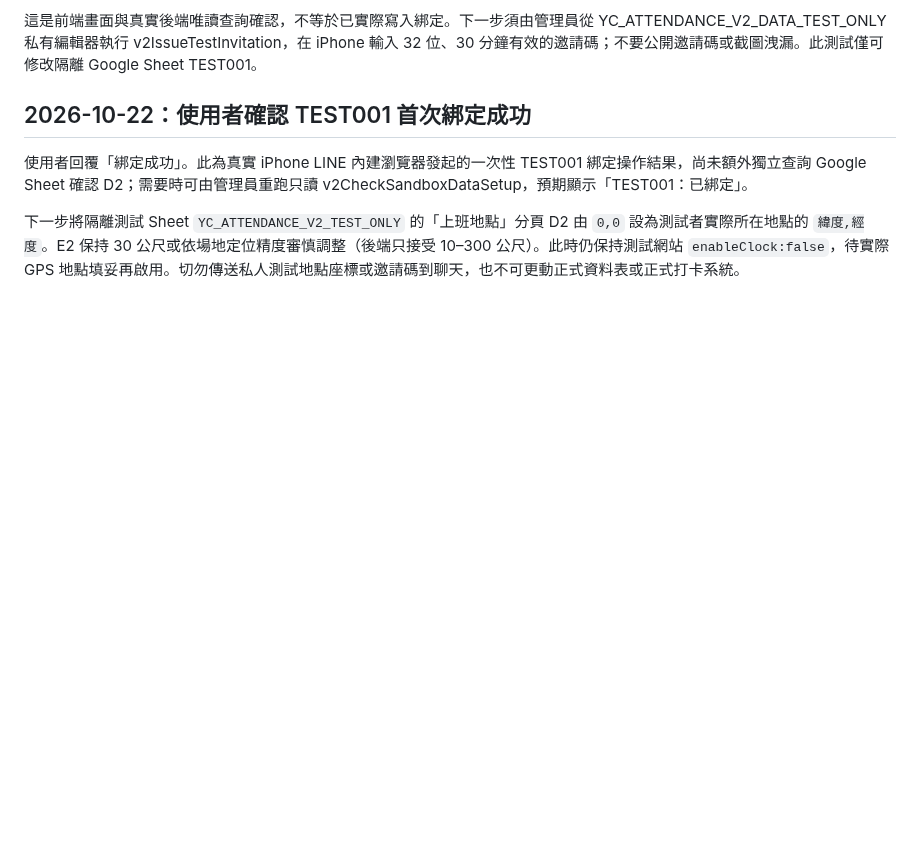
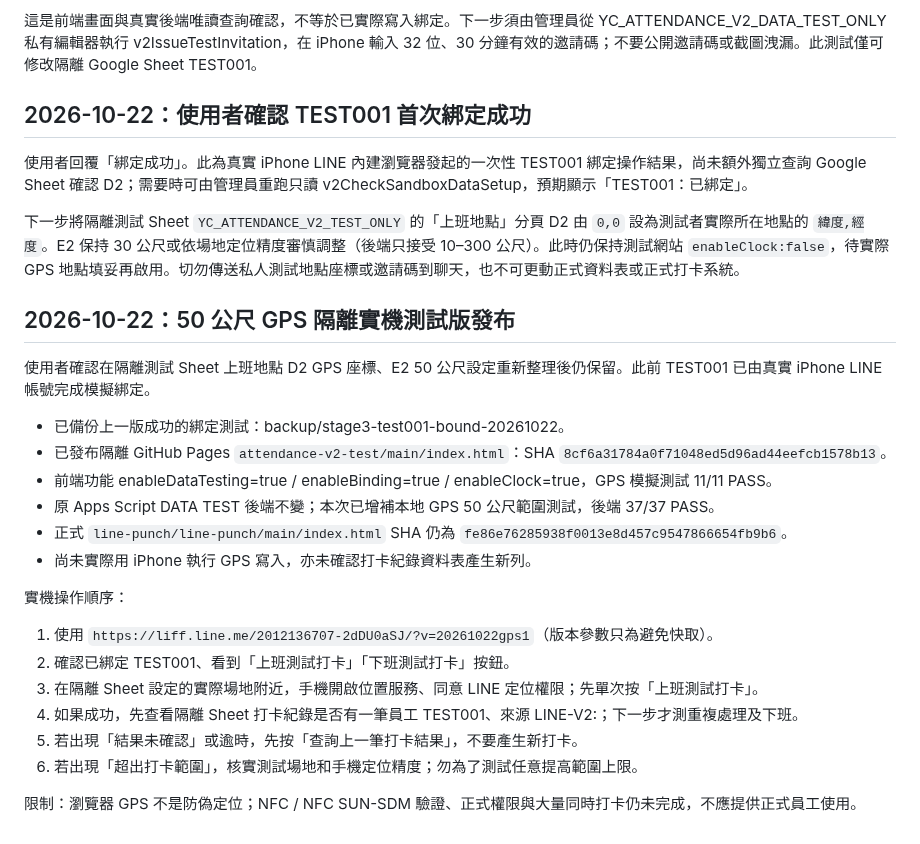
Before and after one commit to line-punch/attendance-v2-test, a Markdown page: README.md, the part around the change. Drawn GitHub-style; blank space fills up the shorter version.

Commit message:
docs(stage4): record user-confirmed 50m GPS site and isolated iPhone clock test release

```diff
--- a/README.md
+++ b/README.md
@@ -121,3 +121,24 @@ Google 官方 HTMLService 文件指出網頁以 iframe sandbox 運作：
 使用者回覆「綁定成功」。此為真實 iPhone LINE 內建瀏覽器發起的一次性 TEST001 綁定操作結果，尚未額外獨立查詢 Google Sheet 確認 D2；需要時可由管理員重跑只讀 v2CheckSandboxDataSetup，預期顯示「TEST001：已綁定」。
 
 下一步將隔離測試 Sheet `YC_ATTENDANCE_V2_TEST_ONLY` 的「上班地點」分頁 D2 由 `0,0` 設為測試者實際所在地點的 `緯度,經度`。E2 保持 30 公尺或依場地定位精度審慎調整（後端只接受 10–300 公尺）。此時仍保持測試網站 `enableClock:false`，待實際 GPS 地點填妥再啟用。切勿傳送私人測試地點座標或邀請碼到聊天，也不可更動正式資料表或正式打卡系統。
+
+## 2026-10-22：50 公尺 GPS 隔離實機測試版發布
+
+使用者確認在隔離測試 Sheet 上班地點 D2 GPS 座標、E2 50 公尺設定重新整理後仍保留。此前 TEST001 已由真實 iPhone LINE 帳號完成模擬綁定。
+
+- 已備份上一版成功的綁定測試：backup/stage3-test001-bound-20261022。
+- 已發布隔離 GitHub Pages `attendance-v2-test/main/index.html`：SHA `8cf6a31784a0f71048ed5d96ad44eefcb1578b13`。
+- 前端功能 enableDataTesting=true / enableBinding=true / enableClock=true，GPS 模擬測試 11/11 PASS。
+- 原 Apps Script DATA TEST 後端不變；本次已增補本地 GPS 50 公尺範圍測試，後端 37/37 PASS。
+- 正式 `line-punch/line-punch/main/index.html` SHA 仍為 `fe86e76285938f0013e8d457c9547866654fb9b6`。
+- 尚未實際用 iPhone 執行 GPS 寫入，亦未確認打卡紀錄資料表產生新列。
+
+實機操作順序：
+1. 使用 `https://liff.line.me/2012136707-2dDU0aSJ/?v=20261022gps1`（版本參數只為避免快取）。
+2. 確認已綁定 TEST001、看到「上班測試打卡」「下班測試打卡」按鈕。
+3. 在隔離 Sheet 設定的實際場地附近，手機開啟位置服務、同意 LINE 定位權限；先單次按「上班測試打卡」。
+4. 如果成功，先查看隔離 Sheet 打卡紀錄是否有一筆員工 TEST001、來源 LINE-V2:<requestId>；下一步才測重複處理及下班。
+5. 若出現「結果未確認」或逾時，先按「查詢上一筆打卡結果」，不要產生新打卡。
+6. 若出現「超出打卡範圍」，核實測試場地和手機定位精度；勿為了測試任意提高範圍上限。
+
+限制：瀏覽器 GPS 不是防偽定位；NFC / NFC SUN-SDM 驗證、正式權限與大量同時打卡仍未完成，不應提供正式員工使用。
```
